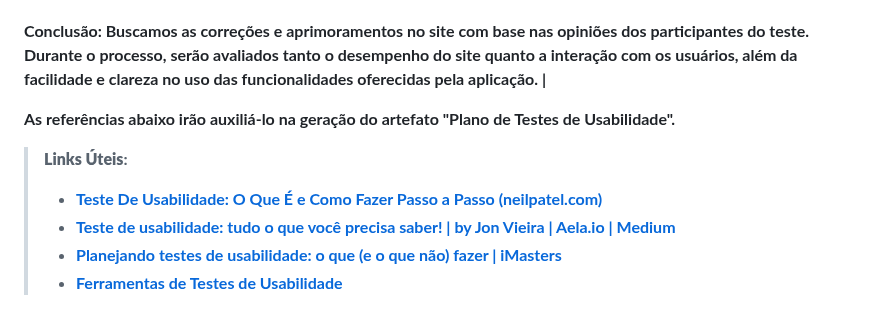
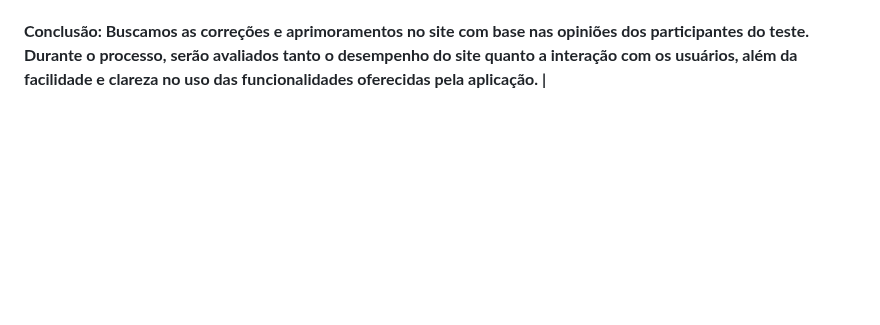
Before and after one commit to ICEI-PUC-Minas-PMV-ADS/pmv-ads-2023-1-e2-proj-int-t4-g1-greenpath, a Markdown page: docs/10-Plano de Testes de Usabilidade.md, the part around the change. GitHub-like rendering; blank space fills up the shorter version.

```diff
--- a/docs/10-Plano de Testes de Usabilidade.md
+++ b/docs/10-Plano de Testes de Usabilidade.md
@@ -124,11 +124,3 @@ Entretanto para que tenhamos o melhor aproveitamento e colheita de todos os feed
 
 Conclusão:
 Buscamos as correções e aprimoramentos no site com base nas opiniões dos participantes do teste. Durante o processo, serão avaliados tanto o desempenho do site quanto a interação com os usuários, além da facilidade e clareza no uso das funcionalidades oferecidas pela aplicação. |
-
-As referências abaixo irão auxiliá-lo na geração do artefato "Plano de Testes de Usabilidade".
-
-> **Links Úteis**:
-> - [Teste De Usabilidade: O Que É e Como Fazer Passo a Passo (neilpatel.com)](https://neilpatel.com/br/blog/teste-de-usabilidade/)
-> - [Teste de usabilidade: tudo o que você precisa saber! | by Jon Vieira | Aela.io | Medium](https://medium.com/aela/teste-de-usabilidade-o-que-voc%C3%AA-precisa-saber-39a36343d9a6/)
-> - [Planejando testes de usabilidade: o que (e o que não) fazer | iMasters](https://imasters.com.br/design-ux/planejando-testes-de-usabilidade-o-que-e-o-que-nao-fazer/)
-> - [Ferramentas de Testes de Usabilidade](https://www.usability.gov/how-to-and-tools/resources/templates.html)
```
